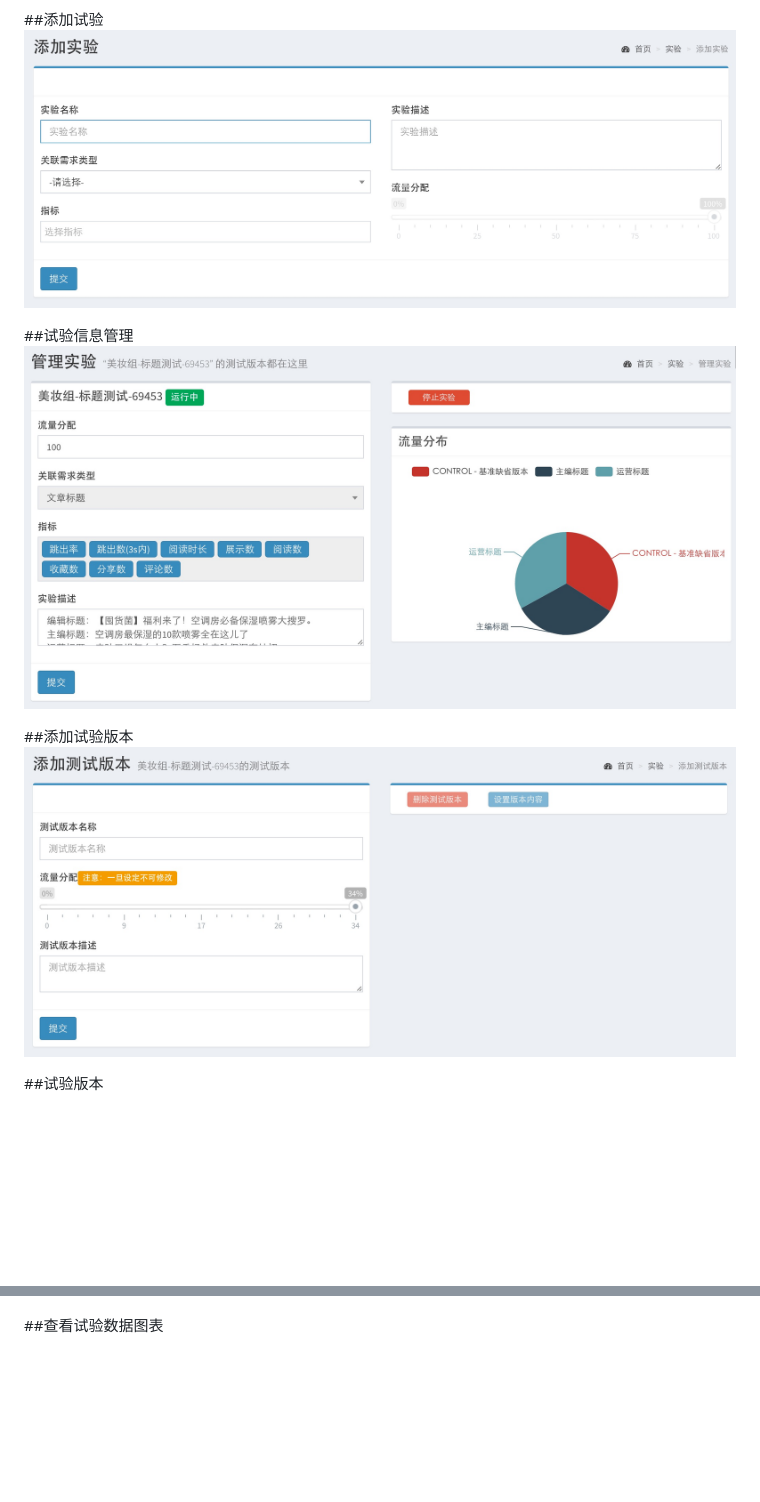
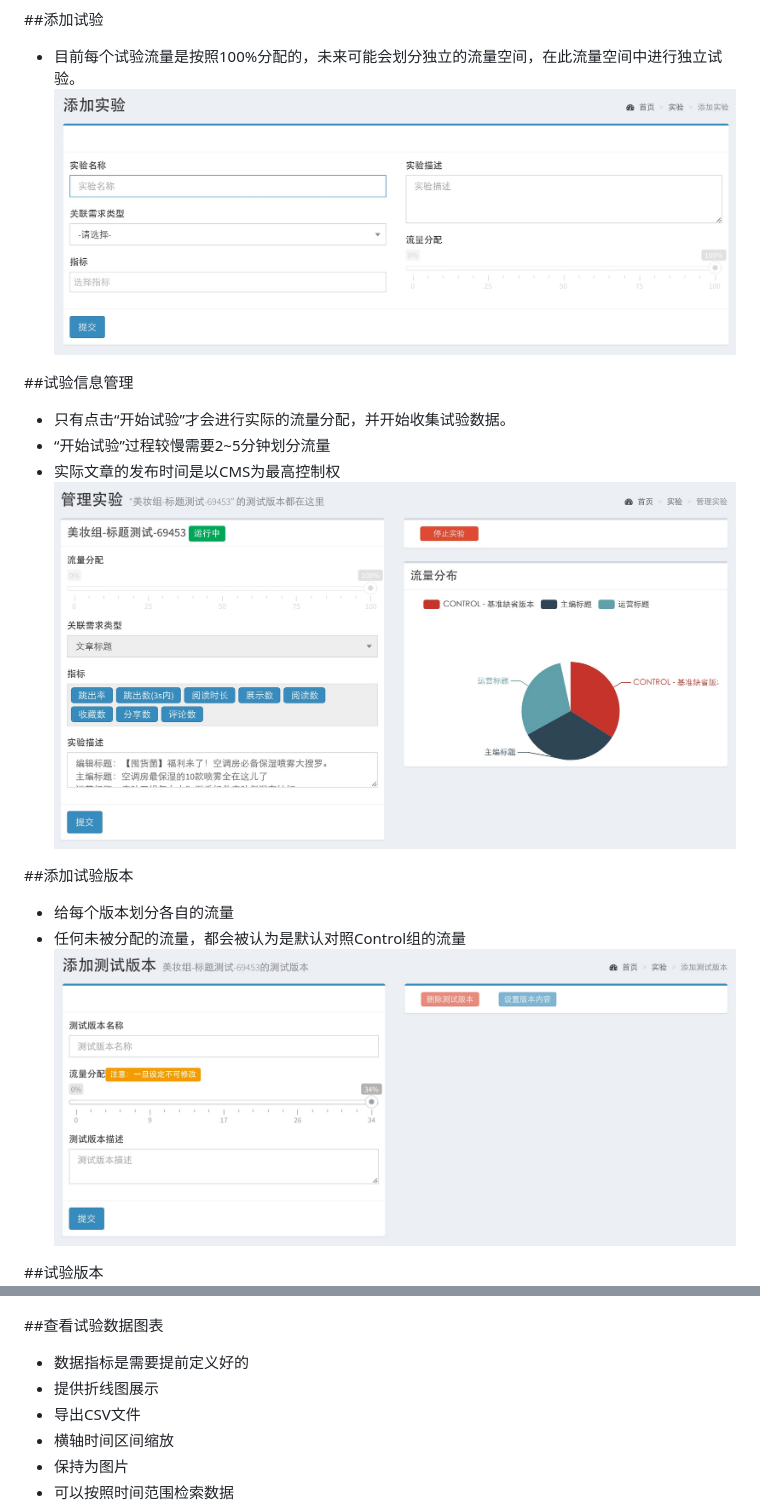
Before and after one commit to happyjuzi/doc-abtest, a Markdown page: cms/index.md, 2 parts joined by grey strips. Rendered like a GitHub page; pictures changed too: _images/cms_5.png; blank space fills up the shorter version.

Commit message:
完善

```diff
--- a/cms/index.md
+++ b/cms/index.md
@@ -5,13 +5,20 @@
 ![](../_images/cms_1.png)
 
 ##添加试验
+* 目前每个试验流量是按照100%分配的，未来可能会划分独立的流量空间，在此流量空间中进行独立试验。
 ![](../_images/cms_2.png)
 
 ##试验信息管理
+* 只有点击“开始试验”才会进行实际的流量分配，并开始收集试验数据。
+* “开始试验”过程较慢需要2~5分钟划分流量
+* 实际文章的发布时间是以CMS为最高控制权
 ![](../_images/cms_5.png)
 
 ##添加试验版本
+* 给每个版本划分各自的流量
+* 任何未被分配的流量，都会被认为是默认对照Control组的流量
 ![](../_images/cms_3.png)
+
 
 ##试验版本
 ![](../_images/cms_6.png)
@@ -20,4 +27,10 @@
 ![](../_images/cms_4.png)
 
 ##查看试验数据图表
+* 数据指标是需要提前定义好的
+* 提供折线图展示
+* 导出CSV文件
+* 横轴时间区间缩放
+* 保持为图片
+* 可以按照时间范围检索数据
 ![](../_images/cms_7.png)
```
